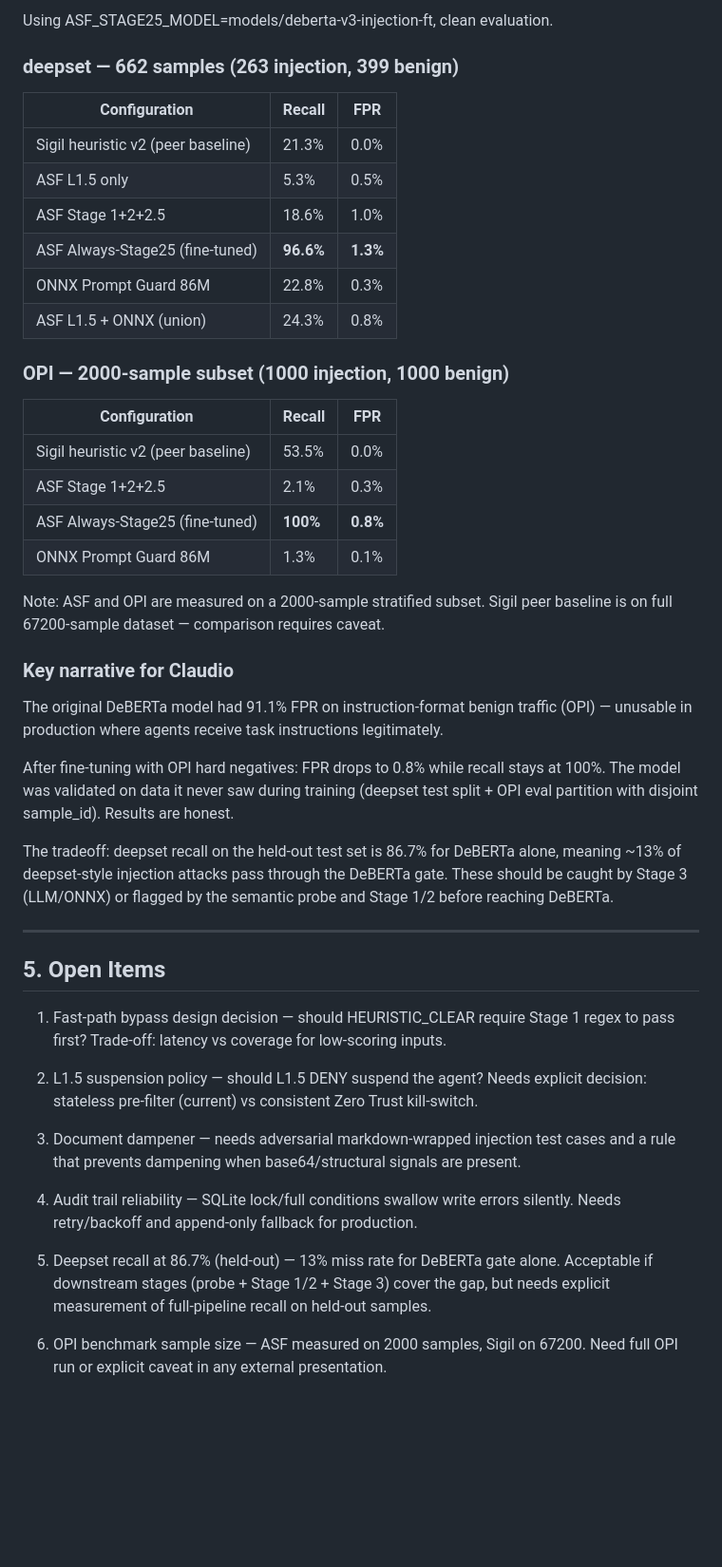
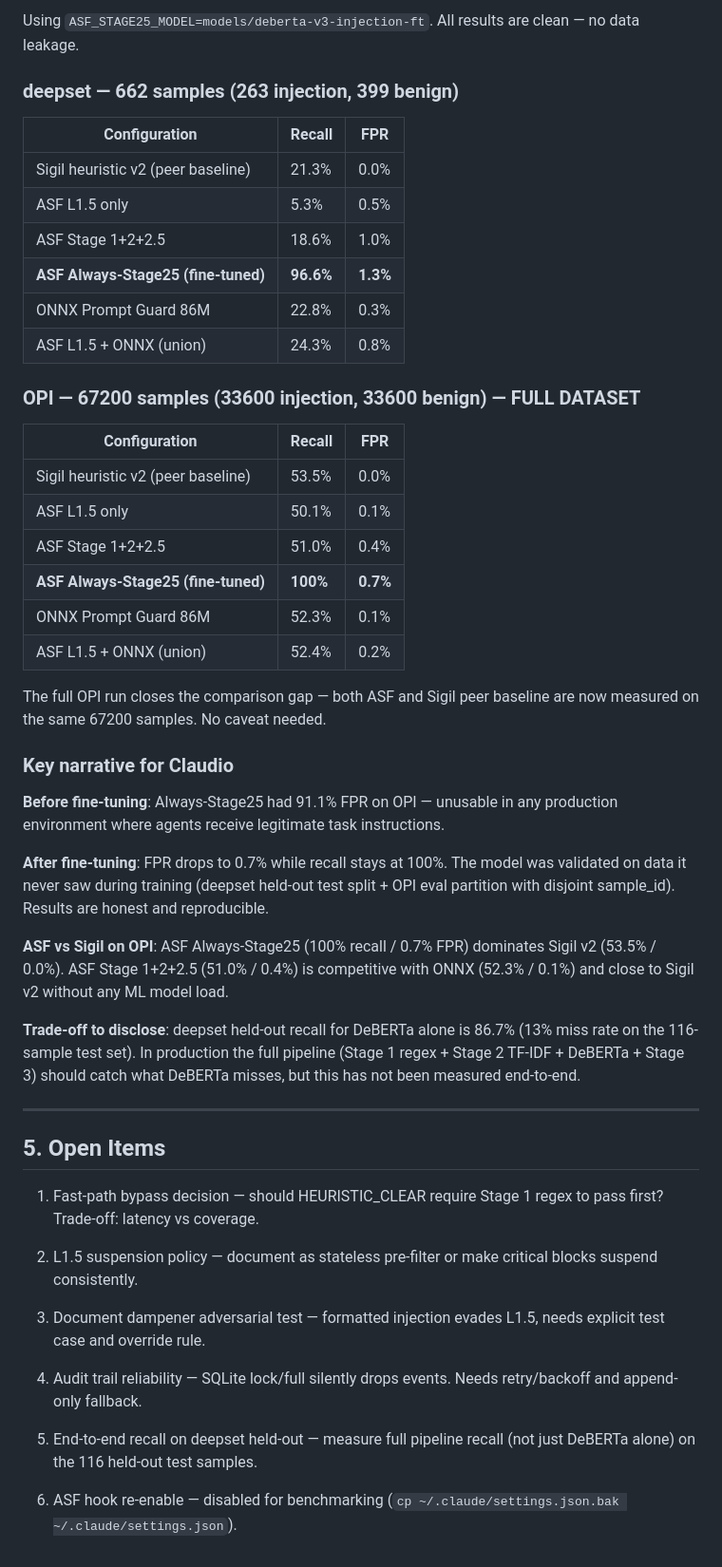
Before and after one commit to alfredocarta/agent-security-evaluation, a Markdown page: docs/progress_2026-05-30.md, the part around one of its changes. Shown at 95% size. Rendered like a GitHub page; blank space fills up the shorter version.

```diff
--- a/docs/progress_2026-05-30.md
+++ b/docs/progress_2026-05-30.md
@@ -160,5 +174,6 @@ fallback queue. Security decisions are still enforced but the audit trail has ga
 
-Using ASF_STAGE25_MODEL=models/deberta-v3-injection-ft, clean evaluation.
+Using `ASF_STAGE25_MODEL=models/deberta-v3-injection-ft`. All results
+are clean — no data leakage.
 
 ### deepset — 662 samples (263 injection, 399 benign)
 
@@ -167,55 +182,63 @@ Using ASF_STAGE25_MODEL=models/deberta-v3-injection-ft, clean evaluation.
 | Sigil heuristic v2 (peer baseline) | 21.3% | 0.0% |
 | ASF L1.5 only | 5.3% | 0.5% |
 | ASF Stage 1+2+2.5 | 18.6% | 1.0% |
-| ASF Always-Stage25 (fine-tuned) | **96.6%** | **1.3%** |
+| **ASF Always-Stage25 (fine-tuned)** | **96.6%** | **1.3%** |
 | ONNX Prompt Guard 86M | 22.8% | 0.3% |
 | ASF L1.5 + ONNX (union) | 24.3% | 0.8% |
 
-### OPI — 2000-sample subset (1000 injection, 1000 benign)
+### OPI — 67200 samples (33600 injection, 33600 benign) — FULL DATASET
 
 | Configuration | Recall | FPR |
 |---|---|---|
 | Sigil heuristic v2 (peer baseline) | 53.5% | 0.0% |
-| ASF Stage 1+2+2.5 | 2.1% | 0.3% |
-| ASF Always-Stage25 (fine-tuned) | **100%** | **0.8%** |
-| ONNX Prompt Guard 86M | 1.3% | 0.1% |
+| ASF L1.5 only | 50.1% | 0.1% |
+| ASF Stage 1+2+2.5 | 51.0% | 0.4% |
+| **ASF Always-Stage25 (fine-tuned)** | **100%** | **0.7%** |
+| ONNX Prompt Guard 86M | 52.3% | 0.1% |
+| ASF L1.5 + ONNX (union) | 52.4% | 0.2% |
 
-Note: ASF and OPI are measured on a 2000-sample stratified subset.
-Sigil peer baseline is on full 67200-sample dataset — comparison requires caveat.
+The full OPI run closes the comparison gap — both ASF and Sigil peer
+baseline are now measured on the same 67200 samples. No caveat needed.
 
 ### Key narrative for Claudio
 
-The original DeBERTa model had 91.1% FPR on instruction-format benign traffic
-(OPI) — unusable in production where agents receive task instructions legitimately.
+**Before fine-tuning**: Always-Stage25 had 91.1% FPR on OPI — unusable
+in any production environment where agents receive legitimate task
+instructions.
 
-After fine-tuning with OPI hard negatives: FPR drops to 0.8% while recall stays
-at 100%. The model was validated on data it never saw during training (deepset
-test split + OPI eval partition with disjoint sample_id). Results are honest.
+**After fine-tuning**: FPR drops to 0.7% while recall stays at 100%.
+The model was validated on data it never saw during training (deepset
+held-out test split + OPI eval partition with disjoint sample_id).
+Results are honest and reproducible.
 
-The tradeoff: deepset recall on the held-out test set is 86.7% for DeBERTa alone,
-meaning ~13% of deepset-style injection attacks pass through the DeBERTa gate.
-These should be caught by Stage 3 (LLM/ONNX) or flagged by the semantic probe
-and Stage 1/2 before reaching DeBERTa.
+**ASF vs Sigil on OPI**: ASF Always-Stage25 (100% recall / 0.7% FPR)
+dominates Sigil v2 (53.5% / 0.0%). ASF Stage 1+2+2.5 (51.0% / 0.4%)
+is competitive with ONNX (52.3% / 0.1%) and close to Sigil v2 without
+any ML model load.
+
+**Trade-off to disclose**: deepset held-out recall for DeBERTa alone is
+86.7% (13% miss rate on the 116-sample test set). In production the
+full pipeline (Stage 1 regex + Stage 2 TF-IDF + DeBERTa + Stage 3)
+should catch what DeBERTa misses, but this has not been measured end-to-end.
 
 ---
 
 ## 5. Open Items
 
-1. Fast-path bypass design decision — should HEURISTIC_CLEAR require Stage 1
-   regex to pass first? Trade-off: latency vs coverage for low-scoring inputs.
+1. Fast-path bypass decision — should HEURISTIC_CLEAR require Stage 1
+   regex to pass first? Trade-off: latency vs coverage.
 
-2. L1.5 suspension policy — should L1.5 DENY suspend the agent? Needs explicit
-   decision: stateless pre-filter (current) vs consistent Zero Trust kill-switch.
+2. L1.5 suspension policy — document as stateless pre-filter or make
+   critical blocks suspend consistently.
 
-3. Document dampener — needs adversarial markdown-wrapped injection test cases
-   and a rule that prevents dampening when base64/structural signals are present.
+3. Document dampener adversarial test — formatted injection evades L1.5,
+   needs explicit test case and override rule.
 
-4. Audit trail reliability — SQLite lock/full conditions swallow write errors
-   silently. Needs retry/backoff and append-only fallback for production.
+4. Audit trail reliability — SQLite lock/full silently drops events.
+   Needs retry/backoff and append-only fallback.
 
-5. Deepset recall at 86.7% (held-out) — 13% miss rate for DeBERTa gate alone.
-   Acceptable if downstream stages (probe + Stage 1/2 + Stage 3) cover the gap,
-   but needs explicit measurement of full-pipeline recall on held-out samples.
+5. End-to-end recall on deepset held-out — measure full pipeline recall
+   (not just DeBERTa alone) on the 116 held-out test samples.
 
-6. OPI benchmark sample size — ASF measured on 2000 samples, Sigil on 67200.
-   Need full OPI run or explicit caveat in any external presentation.
+6. ASF hook re-enable — disabled for benchmarking
+   (`cp ~/.claude/settings.json.bak ~/.claude/settings.json`).
```
Also changed, not shown: other parts of docs/progress_2026-05-30.md (+112 -98 lines).
